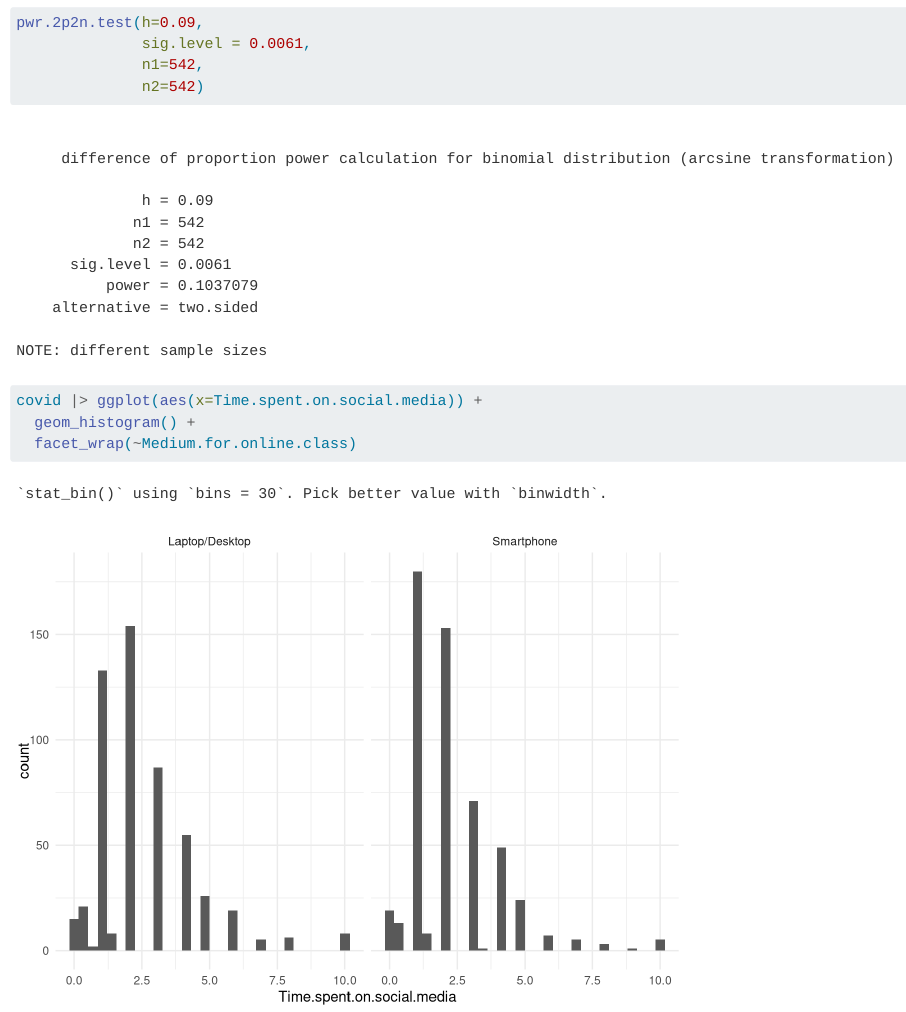
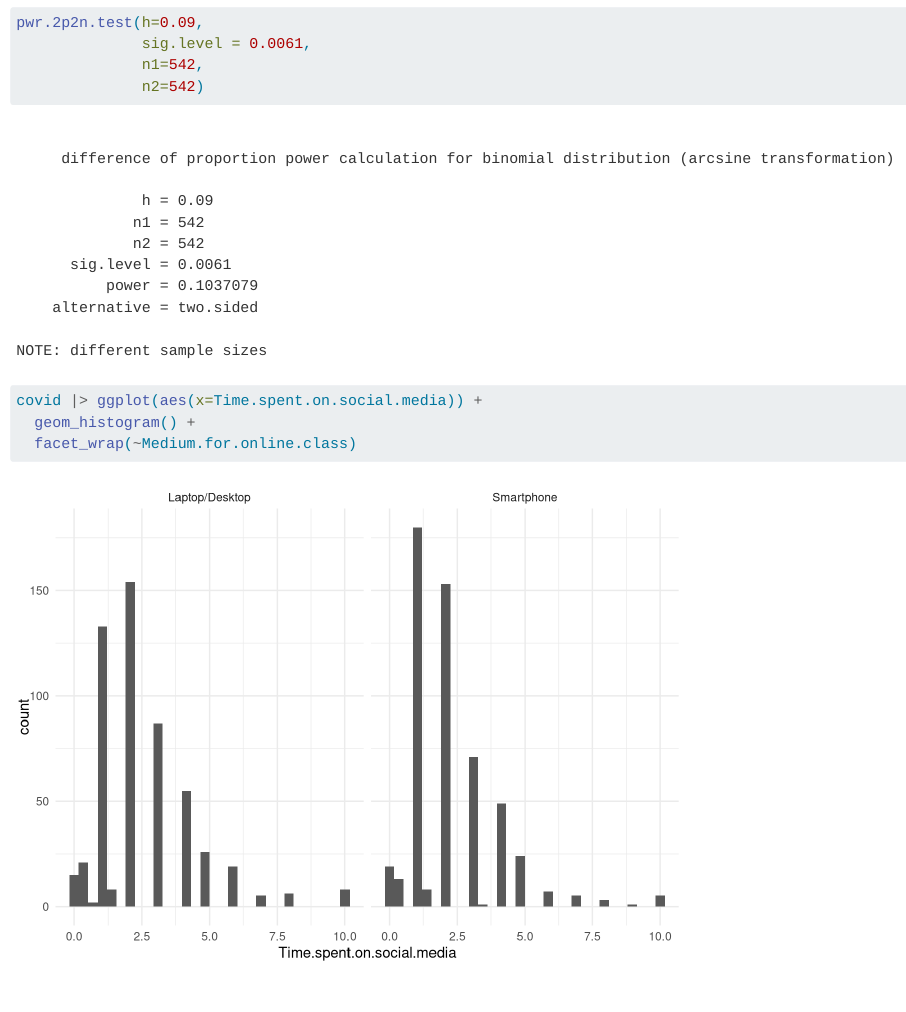
Before and after one commit to TrippBishopStats/AB-testing-in-R, a Quarto document (mann-whitney-u-test.qmd): the page in a window 1100 px wide, from 3070 px down. Rendered offline with R 4.5, knitr and Pandoc in place of Quarto, with nearby package versions; some code elsewhere in the file could not run offline.

Commit message:
inital commit of HTML files and suppressing message from qmd file.

````diff
--- a/mann-whitney-u-test.qmd
+++ b/mann-whitney-u-test.qmd
@@ -93,6 +93,7 @@ pwr.2p2n.test(h=0.09,
 ```
 
 ```{r}
+#| message: false
 covid |> ggplot(aes(x=Time.spent.on.social.media)) +
   geom_histogram() +
   facet_wrap(~Medium.for.online.class)
````
Also changed, not shown: chi-square-test-independence.html (added), mann-whitney-u-test.html (added).
